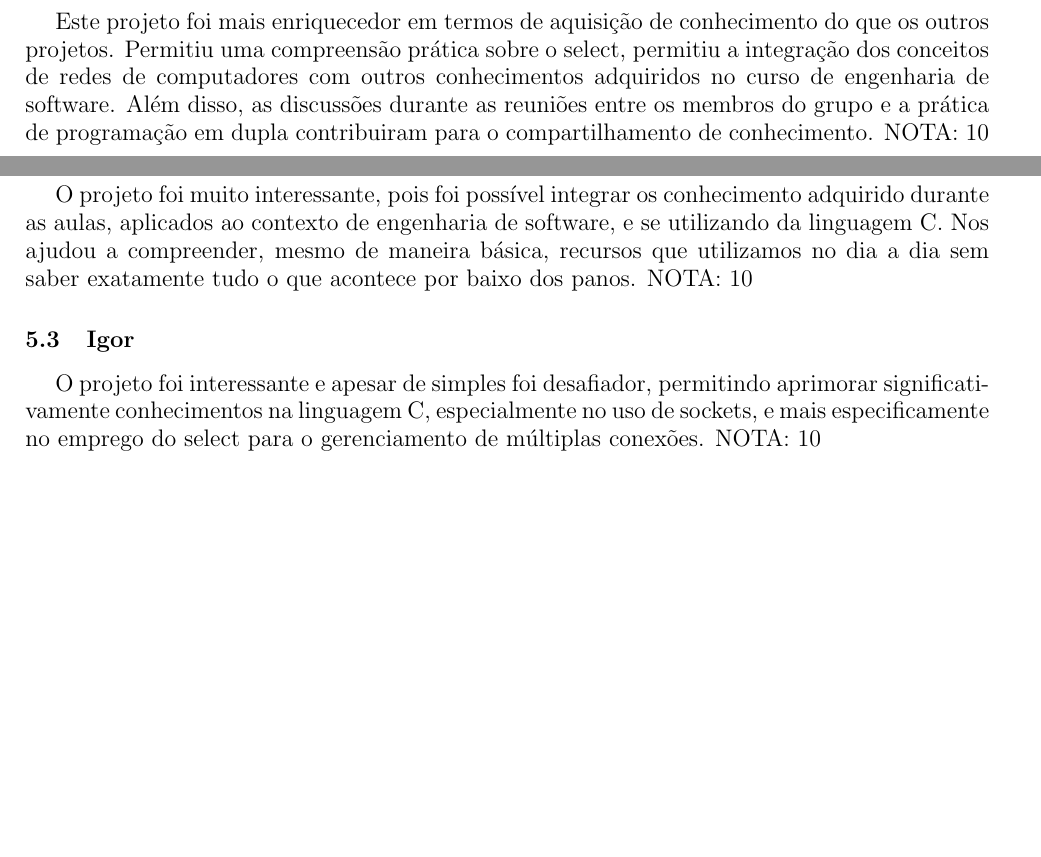
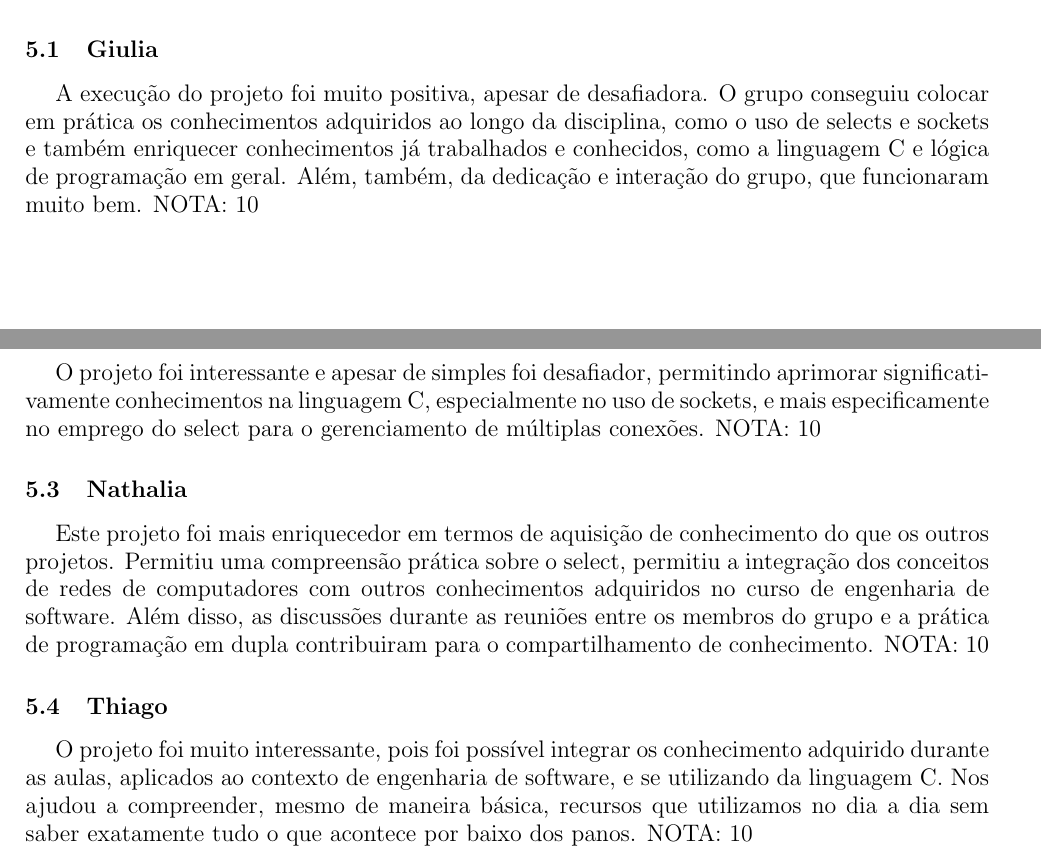
Before and after one commit to igorq937/FRC-Chat, a LaTeX document (relatorio/main.tex): two parts of pages 3 and 4 of 4, joined at a grey line, cut at the place of the change, the shorter picture padded with empty space. Compiled offline with pdfLaTeX.

Commit message:
Inclusão da colaboração no relatório

```diff
--- a/relatorio/main.tex
+++ b/relatorio/main.tex
@@ -111,6 +111,16 @@ Este código é iniciado abrindo um socket, configurando-o para reutilizar o end
 
 Tivemos algumas dificuldades iniciais de entendimento com função select, buscamos algumas outras fontes de conhecimento como vídeos para compreender melhor o uso do select além da referência sugerida pelo professor. No entanto, alguns colegas tiveram uma compreensão melhor sobre o select, e os pareamentos contribuiram para o compartilhamento e nivelamento de conhecimento.
 
+\subsection{Giulia}
+
+A execução do projeto foi muito positiva, apesar de desafiadora. O grupo conseguiu colocar em prática os conhecimentos adquiridos ao longo da disciplina, como o uso de selects e sockets e também enriquecer conhecimentos já trabalhados e conhecidos, como a linguagem C e lógica de programação em geral. Além, também, da dedicação e interação do grupo, que funcionaram muito bem.
+NOTA: 10
+
+\subsection{Igor}
+
+O projeto foi interessante e apesar de simples foi desafiador, permitindo aprimorar significativamente conhecimentos na linguagem C, especialmente no uso de sockets, e mais especificamente no emprego do select para o gerenciamento de múltiplas conexões.
+NOTA: 10
+
 \subsection{Nathalia}
 
 Este projeto foi mais enriquecedor em termos de aquisição de conhecimento do que os outros projetos. Permitiu uma compreensão prática sobre o select, permitiu a integração dos conceitos de redes de computadores com outros conhecimentos adquiridos no curso de engenharia de software. Além disso, as discussões durante as reuniões entre os membros do grupo e a prática de programação em dupla contribuiram para o compartilhamento de conhecimento.
@@ -121,11 +131,6 @@ NOTA: 10
 O projeto foi muito interessante, pois foi possível integrar os conhecimento adquirido durante as aulas, aplicados ao contexto de engenharia de software, e se utilizando da linguagem C. Nos ajudou a compreender, mesmo de maneira básica, recursos que utilizamos no dia a dia sem saber exatamente tudo o que acontece por baixo dos panos.
 NOTA: 10
 
-\subsection{Igor}
-
-O projeto foi interessante e apesar de simples foi desafiador, permitindo aprimorar significativamente conhecimentos na linguagem C, especialmente no uso de sockets, e mais especificamente no emprego do select para o gerenciamento de múltiplas conexões.
-NOTA: 10
-
 \section{Referências}
 
 The Linux man-pages project. select(2) - linux manual page. Acessado em 2023.
```
